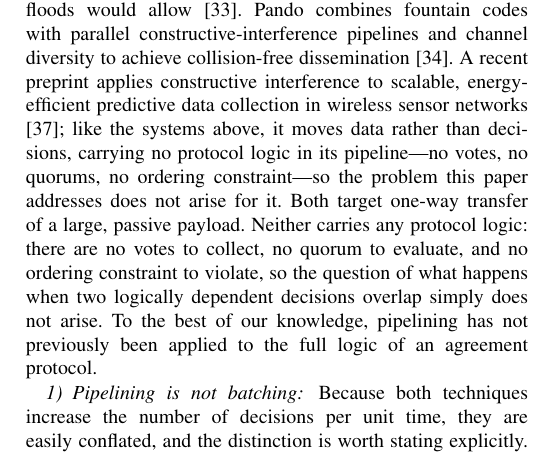
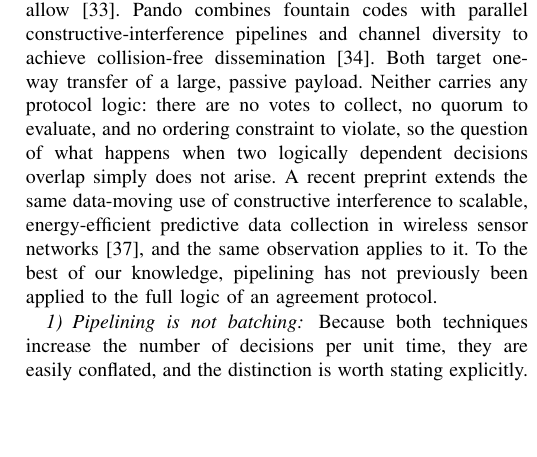
Before and after one commit to sadeqi-ah/ctsim, a LaTeX paper (paper/paper.tex): part of one column of page 4 of 23 before the commit and part of one column of page 4 of 22 after it, cut so that both start at the same text, the shorter picture padded with empty space. Compiled offline with pdfLaTeX.

Commit message:
docs(paper): move Muldoon sentence to paragraph end, restore Splash/Pando wording

```diff
--- a/paper/paper.tex
+++ b/paper/paper.tex
@@ -529,17 +529,15 @@ simultaneously, disseminating firmware images far faster than a sequence
 of independent floods would allow \cite{doddavenkatappa13splash}. Pando
 combines fountain codes with parallel constructive-interference pipelines
 and channel diversity to achieve collision-free dissemination
-\cite{du17pando}. A recent preprint applies constructive interference to
-scalable, energy-efficient predictive data collection in wireless sensor
-networks \cite{muldoon25stair}; like the systems above, it moves data
-rather than decisions, carrying no protocol logic in its pipeline---no
-votes, no quorums, no ordering constraint---so the problem this paper
-addresses does not arise for it. Both target one-way transfer of a
-large, passive payload. Neither carries any protocol logic: there are
-no votes to
+\cite{du17pando}. Both target one-way transfer of a large, passive
+payload. Neither carries any protocol logic: there are no votes to
 collect, no quorum to evaluate, and no ordering constraint to violate, so
 the question of what happens when two logically dependent decisions
-overlap simply does not arise. To the best of our knowledge, pipelining
+overlap simply does not arise. A recent preprint extends the same
+data-moving use of constructive interference to scalable,
+energy-efficient predictive data collection in wireless sensor networks
+\cite{muldoon25stair}, and the same observation applies to it. To the
+best of our knowledge, pipelining
 has not previously been applied to the full logic of an agreement
 protocol.
 
```
